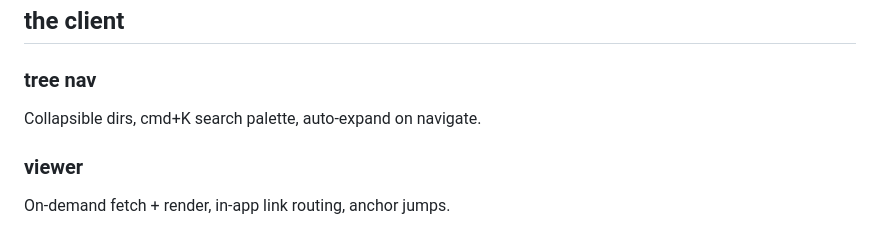
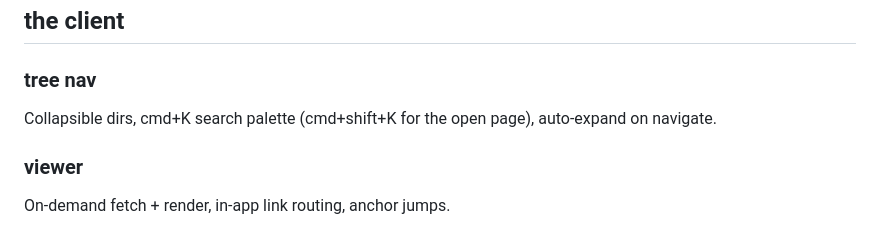
Before and after one commit to vikingsearth/projview, a Markdown page: docs/reference/api.md, the part around the change. Drawn GitHub-style.

```diff
--- a/docs/reference/api.md
+++ b/docs/reference/api.md
@@ -157,7 +157,7 @@ Requested paths are resolved and confined to the root.
 
 ### tree nav
 
-Collapsible dirs, cmd+K search palette, auto-expand on navigate.
+Collapsible dirs, cmd+K search palette (cmd+shift+K for the open page), auto-expand on navigate.
 
 ### viewer
 
```
Also changed, not shown: README.md (+1 -0 lines).
